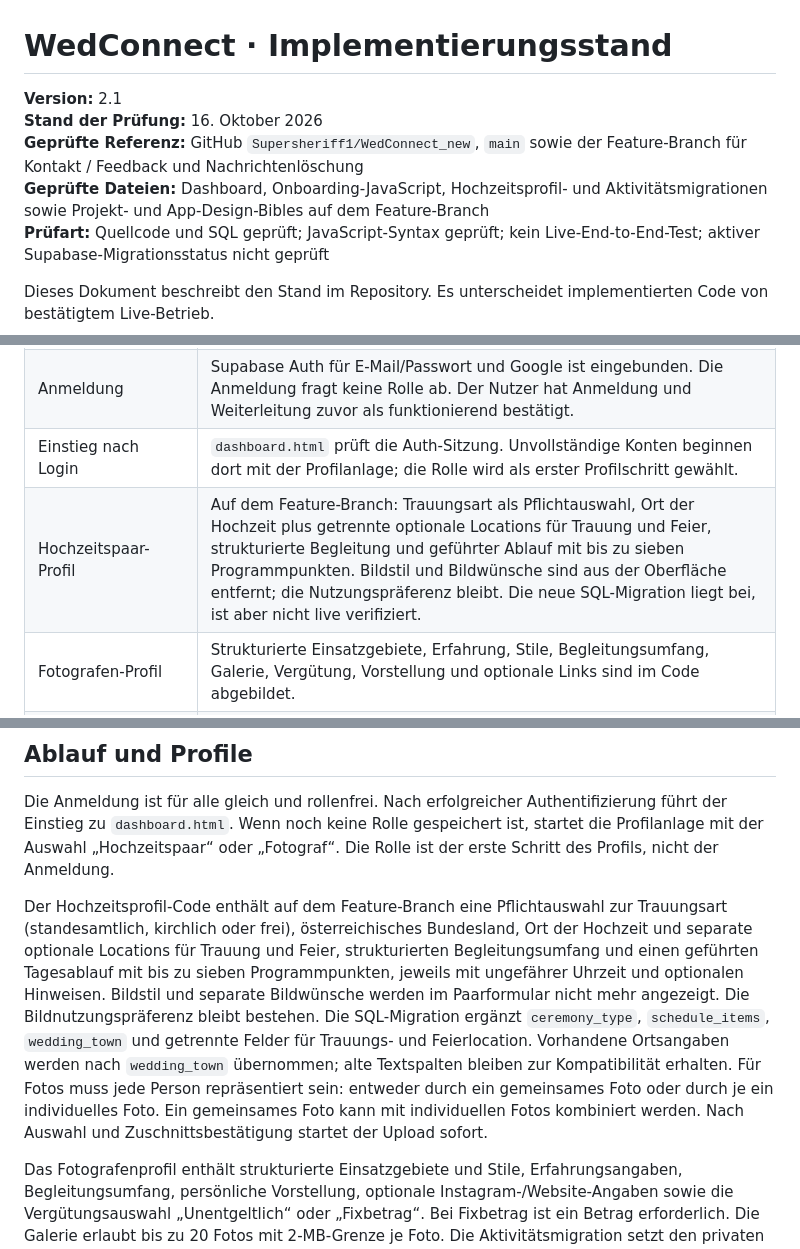
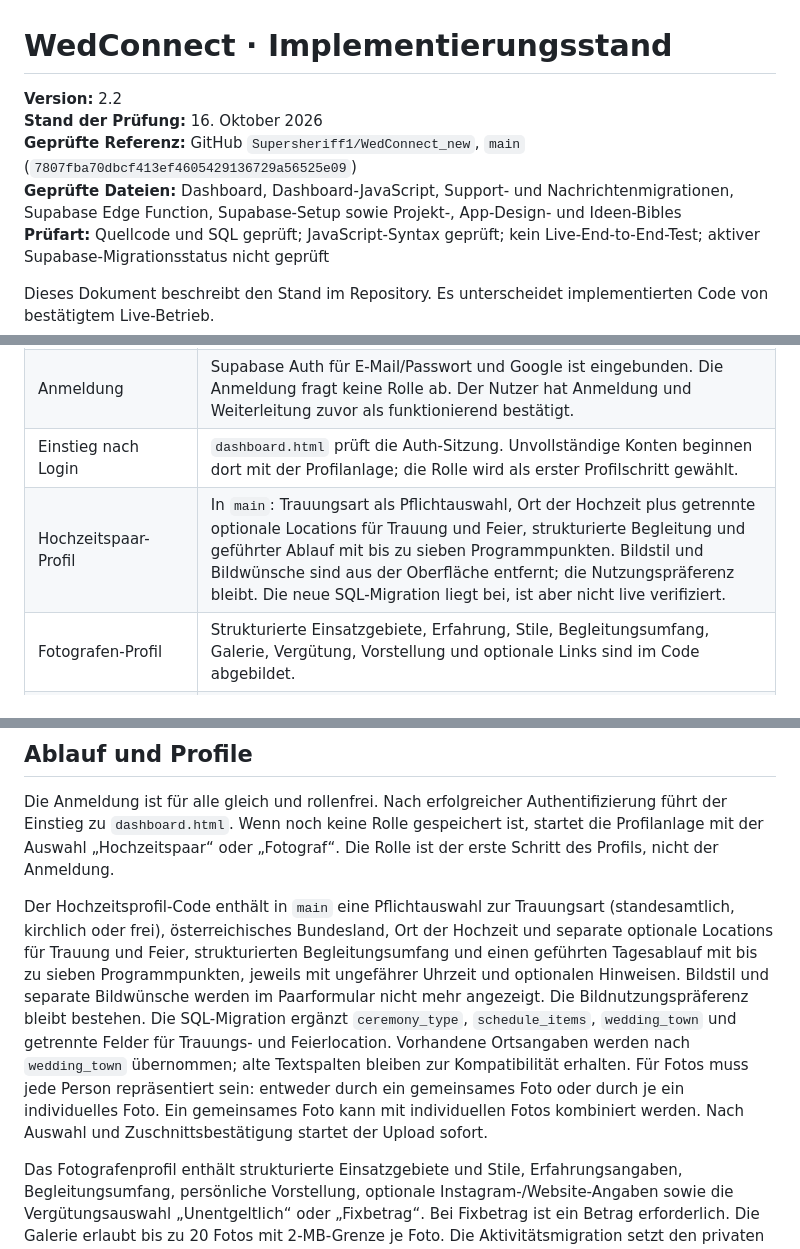
Before and after one commit to Supersheriff1/WedConnect_new, a Markdown page: docs/IMPLEMENTATION-STATUS.md, 3 parts joined by grey strips. Drawn GitHub-style.

Commit message:
Update implementation status to main (#26)

```diff
--- a/docs/IMPLEMENTATION-STATUS.md
+++ b/docs/IMPLEMENTATION-STATUS.md
@@ -1,9 +1,9 @@
 # WedConnect · Implementierungsstand
 
-**Version:** 2.1
+**Version:** 2.2
 **Stand der Prüfung:** 16. Oktober 2026
-**Geprüfte Referenz:** GitHub `Supersheriff1/WedConnect_new`, `main` sowie der Feature-Branch für Kontakt / Feedback und Nachrichtenlöschung
-**Geprüfte Dateien:** Dashboard, Onboarding-JavaScript, Hochzeitsprofil- und Aktivitätsmigrationen sowie Projekt- und App-Design-Bibles auf dem Feature-Branch
+**Geprüfte Referenz:** GitHub `Supersheriff1/WedConnect_new`, `main` (`7807fba70dbcf413ef4605429136729a56525e09`)
+**Geprüfte Dateien:** Dashboard, Dashboard-JavaScript, Support- und Nachrichtenmigrationen, Supabase Edge Function, Supabase-Setup sowie Projekt-, App-Design- und Ideen-Bibles
 **Prüfart:** Quellcode und SQL geprüft; JavaScript-Syntax geprüft; kein Live-End-to-End-Test; aktiver Supabase-Migrationsstatus nicht geprüft
 
 Dieses Dokument beschreibt den Stand im Repository. Es unterscheidet implementierten Code von bestätigtem Live-Betrieb.
@@ -15,7 +15,7 @@ Dieses Dokument beschreibt den Stand im Repository. Es unterscheidet implementie
 | Öffentliche Seiten | `index.html`, `hochzeitspaare.html` und `fotografen.html` sind vorhanden. Die Fotografen-Seite bleibt eingefroren. |
 | Anmeldung | Supabase Auth für E-Mail/Passwort und Google ist eingebunden. Die Anmeldung fragt keine Rolle ab. Der Nutzer hat Anmeldung und Weiterleitung zuvor als funktionierend bestätigt. |
 | Einstieg nach Login | `dashboard.html` prüft die Auth-Sitzung. Unvollständige Konten beginnen dort mit der Profilanlage; die Rolle wird als erster Profilschritt gewählt. |
-| Hochzeitspaar-Profil | Auf dem Feature-Branch: Trauungsart als Pflichtauswahl, Ort der Hochzeit plus getrennte optionale Locations für Trauung und Feier, strukturierte Begleitung und geführter Ablauf mit bis zu sieben Programmpunkten. Bildstil und Bildwünsche sind aus der Oberfläche entfernt; die Nutzungspräferenz bleibt. Die neue SQL-Migration liegt bei, ist aber nicht live verifiziert. |
+| Hochzeitspaar-Profil | In `main`: Trauungsart als Pflichtauswahl, Ort der Hochzeit plus getrennte optionale Locations für Trauung und Feier, strukturierte Begleitung und geführter Ablauf mit bis zu sieben Programmpunkten. Bildstil und Bildwünsche sind aus der Oberfläche entfernt; die Nutzungspräferenz bleibt. Die neue SQL-Migration liegt bei, ist aber nicht live verifiziert. |
 | Fotografen-Profil | Strukturierte Einsatzgebiete, Erfahrung, Stile, Begleitungsumfang, Galerie, Vergütung, Vorstellung und optionale Links sind im Code abgebildet. |
 | Galerie | Bis zu 20 normale Fotografenfotos, maximal 2 MB pro Foto. Kein Highlight-Stern und keine Highlight-Auswahl in der aktuellen Oberfläche. Fotos können angesehen, zugeschnitten, ersetzt und gelöscht werden. |
 | Profilfoto des Kontos | Upload, Zuschnitt/Ausrichtung und Entfernen über den Konto-Dialog sind implementiert. |
@@ -32,7 +32,7 @@ Dieses Dokument beschreibt den Stand im Repository. Es unterscheidet implementie
 
 Die Anmeldung ist für alle gleich und rollenfrei. Nach erfolgreicher Authentifizierung führt der Einstieg zu `dashboard.html`. Wenn noch keine Rolle gespeichert ist, startet die Profilanlage mit der Auswahl „Hochzeitspaar“ oder „Fotograf“. Die Rolle ist der erste Schritt des Profils, nicht der Anmeldung.
 
-Der Hochzeitsprofil-Code enthält auf dem Feature-Branch eine Pflichtauswahl zur Trauungsart (standesamtlich, kirchlich oder frei), österreichisches Bundesland, Ort der Hochzeit und separate optionale Locations für Trauung und Feier, strukturierten Begleitungsumfang und einen geführten Tagesablauf mit bis zu sieben Programmpunkten, jeweils mit ungefährer Uhrzeit und optionalen Hinweisen. Bildstil und separate Bildwünsche werden im Paarformular nicht mehr angezeigt. Die Bildnutzungspräferenz bleibt bestehen. Die SQL-Migration ergänzt `ceremony_type`, `schedule_items`, `wedding_town` und getrennte Felder für Trauungs- und Feierlocation. Vorhandene Ortsangaben werden nach `wedding_town` übernommen; alte Textspalten bleiben zur Kompatibilität erhalten. Für Fotos muss jede Person repräsentiert sein: entweder durch ein gemeinsames Foto oder durch je ein individuelles Foto. Ein gemeinsames Foto kann mit individuellen Fotos kombiniert werden. Nach Auswahl und Zuschnittsbestätigung startet der Upload sofort.
+Der Hochzeitsprofil-Code enthält in `main` eine Pflichtauswahl zur Trauungsart (standesamtlich, kirchlich oder frei), österreichisches Bundesland, Ort der Hochzeit und separate optionale Locations für Trauung und Feier, strukturierten Begleitungsumfang und einen geführten Tagesablauf mit bis zu sieben Programmpunkten, jeweils mit ungefährer Uhrzeit und optionalen Hinweisen. Bildstil und separate Bildwünsche werden im Paarformular nicht mehr angezeigt. Die Bildnutzungspräferenz bleibt bestehen. Die SQL-Migration ergänzt `ceremony_type`, `schedule_items`, `wedding_town` und getrennte Felder für Trauungs- und Feierlocation. Vorhandene Ortsangaben werden nach `wedding_town` übernommen; alte Textspalten bleiben zur Kompatibilität erhalten. Für Fotos muss jede Person repräsentiert sein: entweder durch ein gemeinsames Foto oder durch je ein individuelles Foto. Ein gemeinsames Foto kann mit individuellen Fotos kombiniert werden. Nach Auswahl und Zuschnittsbestätigung startet der Upload sofort.
 
 Das Fotografenprofil enthält strukturierte Einsatzgebiete und Stile, Erfahrungsangaben, Begleitungsumfang, persönliche Vorstellung, optionale Instagram-/Website-Angaben sowie die Vergütungsauswahl „Unentgeltlich“ oder „Fixbetrag“. Bei Fixbetrag ist ein Betrag erforderlich. Die Galerie erlaubt bis zu 20 Fotos mit 2-MB-Grenze je Foto. Die Aktivitätsmigration setzt den privaten Foto-Bucket ebenfalls auf maximal 2 MB pro Datei; der Status dieser Migration im Live-Supabase ist nicht geprüft.
 
```
Also changed, not shown: other parts of docs/IMPLEMENTATION-STATUS.md (+1 -1 lines).
